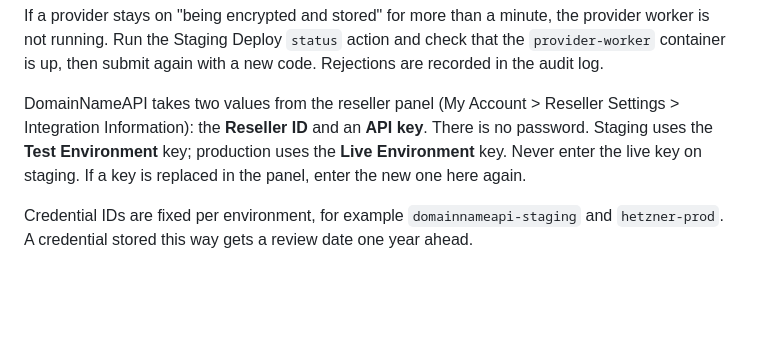
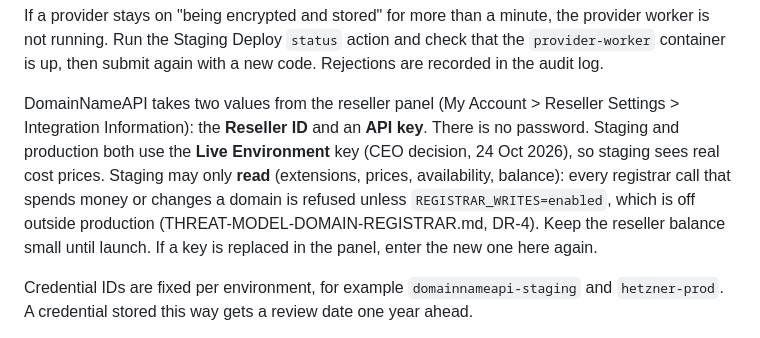
Before and after one commit to Paxofi-Technologies/paxofi-cloud, a Markdown page: docs/engineering/PROVIDER-CREDENTIALS.md, the part around the change. GitHub-like rendering; blank space fills up the shorter version.

```diff
--- a/docs/engineering/PROVIDER-CREDENTIALS.md
+++ b/docs/engineering/PROVIDER-CREDENTIALS.md
@@ -51,8 +51,11 @@ the `provider-worker` container is up, then submit again with a new code. Reject
 
 DomainNameAPI takes two values from the reseller panel (My Account > Reseller Settings >
 Integration Information): the **Reseller ID** and an **API key**. There is no password. Staging
-uses the **Test Environment** key; production uses the **Live Environment** key. Never enter the
-live key on staging. If a key is replaced in the panel, enter the new one here again.
+and production both use the **Live Environment** key (CEO decision, 24 Oct 2026), so staging sees
+real cost prices. Staging may only **read** (extensions, prices, availability, balance): every
+registrar call that spends money or changes a domain is refused unless `REGISTRAR_WRITES=enabled`,
+which is off outside production (THREAT-MODEL-DOMAIN-REGISTRAR.md, DR-4). Keep the reseller
+balance small until launch. If a key is replaced in the panel, enter the new one here again.
 
 Credential IDs are fixed per environment, for example `domainnameapi-staging` and
 `hetzner-prod`. A credential stored this way gets a review date one year ahead.
```
Also changed, not shown: docs/security/THREAT-MODEL-DOMAIN-REGISTRAR.md (added, +104 -0 lines).
